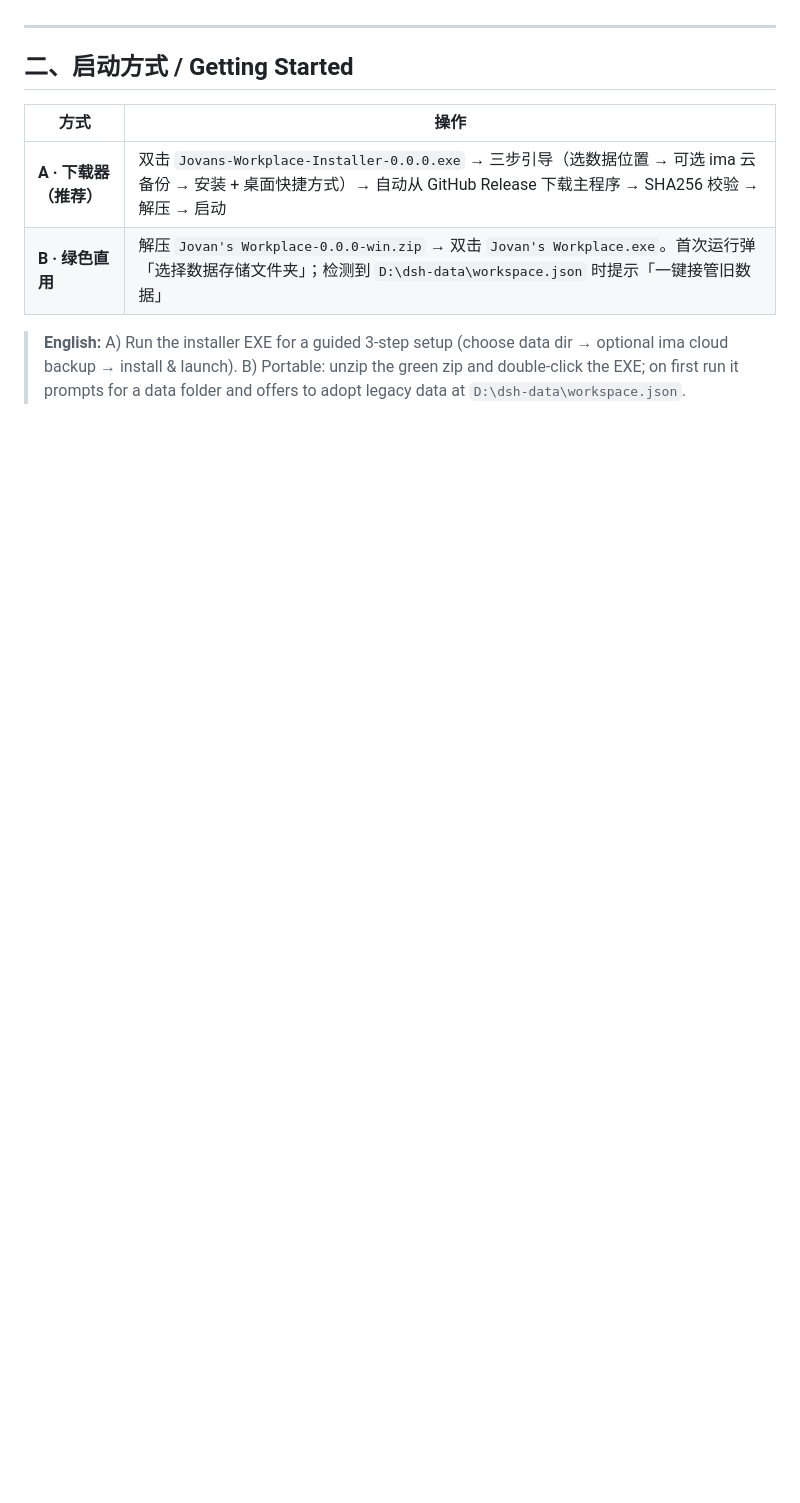
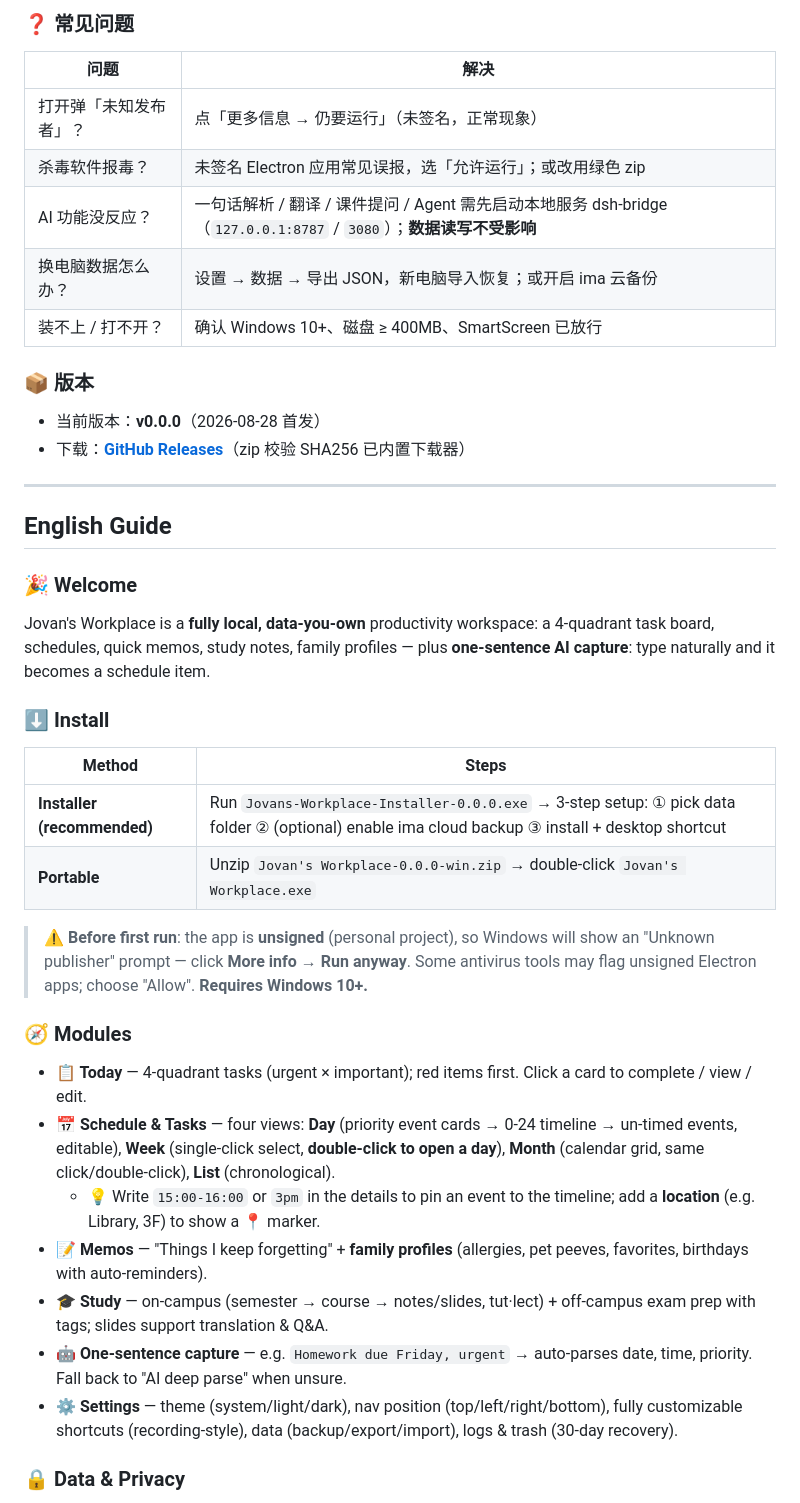
Before and after one commit to JovanYoung/jovan-workplace, a Markdown page: README.md, the part around one of its changes. GitHub-like rendering; blank space fills up the shorter version.

```diff
--- a/README.md
+++ b/README.md
@@ -19,11 +69,46 @@
+### ❓ 常见问题
+
+| 问题 | 解决 |
+|---|---|
+| 打开弹「未知发布者」？ | 点「更多信息 → 仍要运行」（未签名，正常现象）|
+| 杀毒软件报毒？ | 未签名 Electron 应用常见误报，选「允许运行」；或改用绿色 zip |
+| AI 功能没反应？ | 一句话解析 / 翻译 / 课件提问 / Agent 需先启动本地服务 dsh-bridge（`127.0.0.1:8787` / `3080`）；**数据读写不受影响** |
+| 换电脑数据怎么办？ | 设置 → 数据 → 导出 JSON，新电脑导入恢复；或开启 ima 云备份 |
+| 装不上 / 打不开？ | 确认 Windows 10+、磁盘 ≥ 400MB、SmartScreen 已放行 |
+
+### 📦 版本
+
+- 当前版本：**v0.0.0**（2026-08-28 首发）
+- 下载：**[GitHub Releases](https://github.com/JovanYoung/jovan-workplace/releases)**（zip 校验 SHA256 已内置下载器）
 
 ---
 
-## 二、启动方式 / Getting Started
+## English Guide
 
-| 方式 | 操作 |
+<a id="english-guide"></a>
+
+### 🎉 Welcome
+
+Jovan's Workplace is a **fully local, data-you-own** productivity workspace: a 4-quadrant task board, schedules, quick memos, study notes, family profiles — plus **one-sentence AI capture**: type naturally and it becomes a schedule item.
+
+### ⬇️ Install
+
+| Method | Steps |
 |---|---|
-| **A · 下载器（推荐）** | 双击 `Jovans-Workplace-Installer-0.0.0.exe` → 三步引导（选数据位置 → 可选 ima 云备份 → 安装 + 桌面快捷方式）→ 自动从 GitHub Release 下载主程序 → SHA256 校验 → 解压 → 启动 |
-| **B · 绿色直用** | 解压 `Jovan's Workplace-0.0.0-win.zip` → 双击 `Jovan's Workplace.exe`。首次运行弹「选择数据存储文件夹」；检测到 `D:\dsh-data\workspace.json` 时提示「一键接管旧数据」 |
+| **Installer (recommended)** | Run `Jovans-Workplace-Installer-0.0.0.exe` → 3-step setup: ① pick data folder ② (optional) enable ima cloud backup ③ install + desktop shortcut |
+| **Portable** | Unzip `Jovan's Workplace-0.0.0-win.zip` → double-click `Jovan's Workplace.exe` |
 
-> **English:** A) Run the installer EXE for a guided 3-step setup (choose data dir → optional ima cloud backup → install & launch). B) Portable: unzip the green zip and double-click the EXE; on first run it prompts for a data folder and offers to adopt legacy data at `D:\dsh-data\workspace.json`.
+> ⚠️ **Before first run**: the app is **unsigned** (personal project), so Windows will show an "Unknown publisher" prompt — click **More info → Run anyway**. Some antivirus tools may flag unsigned Electron apps; choose "Allow". **Requires Windows 10+.**
+
+### 🧭 Modules
+
+- **📋 Today** — 4-quadrant tasks (urgent × important); red items first. Click a card to complete / view / edit.
+- **📅 Schedule & Tasks** — four views: **Day** (priority event cards → 0-24 timeline → un-timed events, editable), **Week** (single-click select, **double-click to open a day**), **Month** (calendar grid, same click/double-click), **List** (chronological).
+  - 💡 Write `15:00-16:00` or `3pm` in the details to pin an event to the timeline; add a **location** (e.g. Library, 3F) to show a 📍 marker.
+- **📝 Memos** — "Things I keep forgetting" + **family profiles** (allergies, pet peeves, favorites, birthdays with auto-reminders).
+- **🎓 Study** — on-campus (semester → course → notes/slides, tut·lect) + off-campus exam prep with tags; slides support translation & Q&A.
+- **🤖 One-sentence capture** — e.g. `Homework due Friday, urgent` → auto-parses date, time, priority. Fall back to "AI deep parse" when unsure.
+- **⚙️ Settings** — theme (system/light/dark), nav position (top/left/right/bottom), fully customizable shortcuts (recording-style), data (backup/export/import), logs & trash (30-day recovery).
+
+### 🔒 Data & Privacy
+
```
Also changed, not shown: other parts of README.md (+82 -104 lines).
